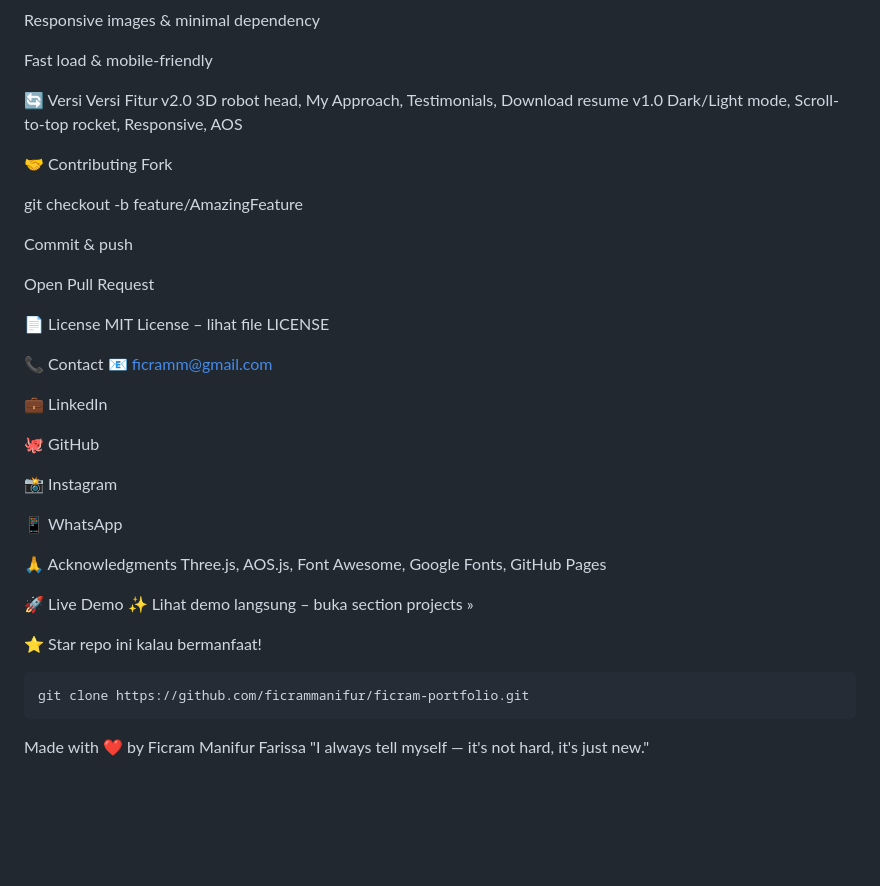
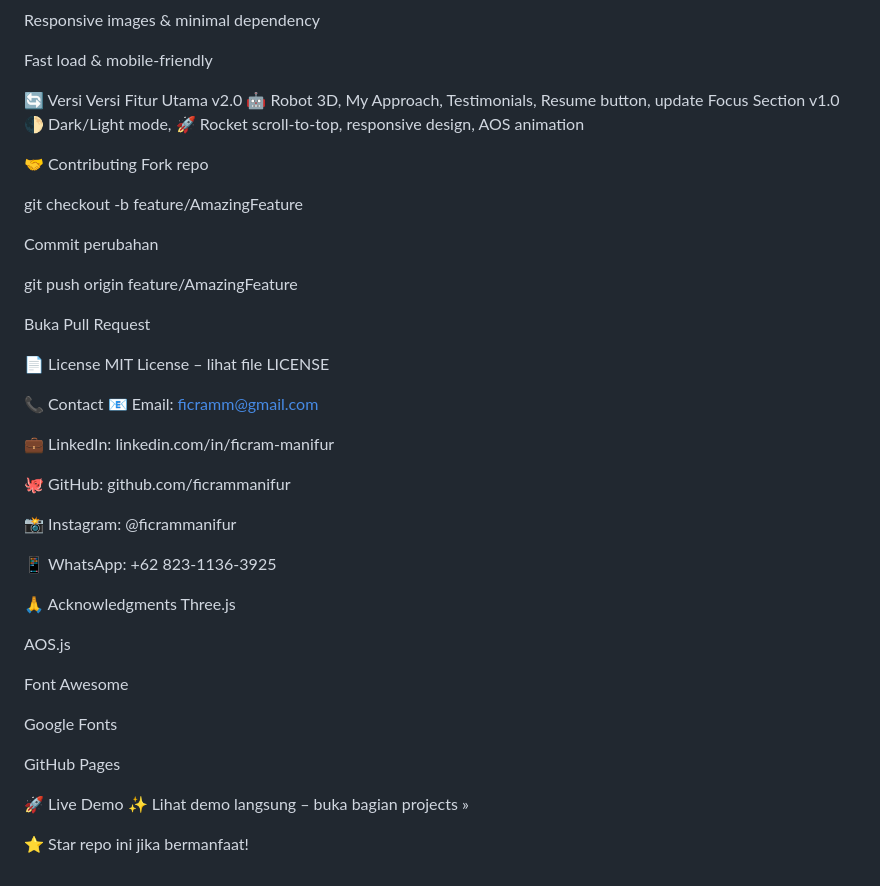
Before and after one commit to ficrammanifur/ficram-portfolio, a Markdown page: README.md, the part around the change. GitHub-like rendering; blank space fills up the shorter version.

````diff
--- a/README.md
+++ b/README.md
@@ -100,42 +100,47 @@ Responsive images & minimal dependency
 Fast load & mobile-friendly
 
 🔄 Versi
-Versi	Fitur
-v2.0	3D robot head, My Approach, Testimonials, Download resume
-v1.0	Dark/Light mode, Scroll-to-top rocket, Responsive, AOS
+Versi	Fitur Utama
+v2.0	🤖 Robot 3D, My Approach, Testimonials, Resume button, update Focus Section
+v1.0	🌓 Dark/Light mode, 🚀 Rocket scroll-to-top, responsive design, AOS animation
 
 🤝 Contributing
-Fork
+Fork repo
 
 git checkout -b feature/AmazingFeature
 
-Commit & push
+Commit perubahan
 
-Open Pull Request
+git push origin feature/AmazingFeature
+
+Buka Pull Request
 
 📄 License
 MIT License – lihat file LICENSE
 
 📞 Contact
-📧 ficramm@gmail.com
+📧 Email: ficramm@gmail.com
 
-💼 LinkedIn
+💼 LinkedIn: linkedin.com/in/ficram-manifur
 
-🐙 GitHub
+🐙 GitHub: github.com/ficrammanifur
 
-📸 Instagram
+📸 Instagram: @ficrammanifur
 
-📱 WhatsApp
+📱 WhatsApp: +62 823-1136-3925
 
 🙏 Acknowledgments
-Three.js, AOS.js, Font Awesome, Google Fonts, GitHub Pages
+Three.js
+
+AOS.js
+
+Font Awesome
+
+Google Fonts
+
+GitHub Pages
 
 🚀 Live Demo
-✨ Lihat demo langsung – buka section projects »
+✨ Lihat demo langsung – buka bagian projects »
 
-⭐ Star repo ini kalau bermanfaat!
-```
-git clone https://github.com/ficrammanifur/ficram-portfolio.git
-```
-Made with ❤️ by Ficram Manifur Farissa
-"I always tell myself — it's not hard, it's just new."
+⭐ Star repo ini jika bermanfaat!
````
